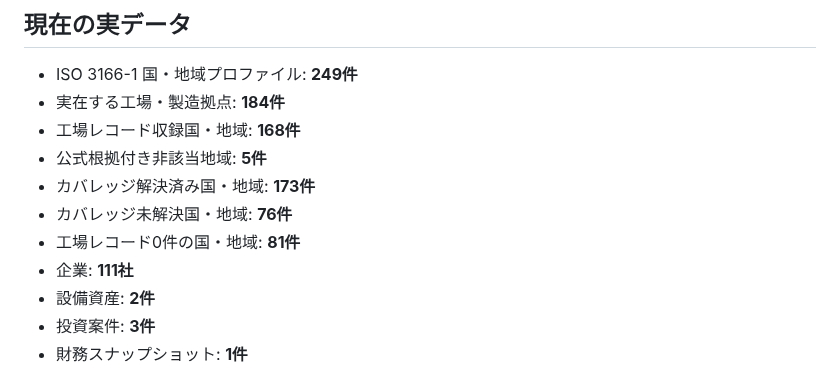
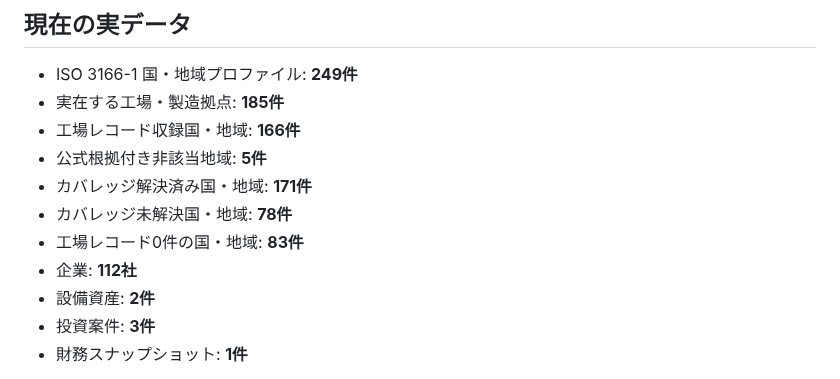
Before and after one commit to KAFKA2306/factory, a Markdown page: README.md, the part around the change. GitHub-like rendering.

Commit message:
Sync README to measured Seychelles coverage

```diff
--- a/README.md
+++ b/README.md
@@ -5,13 +5,13 @@
 ## 現在の実データ
 
 - ISO 3166-1 国・地域プロファイル: **249件**
-- 実在する工場・製造拠点: **184件**
-- 工場レコード収録国・地域: **168件**
+- 実在する工場・製造拠点: **185件**
+- 工場レコード収録国・地域: **166件**
 - 公式根拠付き非該当地域: **5件**
-- カバレッジ解決済み国・地域: **173件**
-- カバレッジ未解決国・地域: **76件**
-- 工場レコード0件の国・地域: **81件**
-- 企業: **111社**
+- カバレッジ解決済み国・地域: **171件**
+- カバレッジ未解決国・地域: **78件**
+- 工場レコード0件の国・地域: **83件**
+- 企業: **112社**
 - 設備資産: **2件**
 - 投資案件: **3件**
 - 財務スナップショット: **1件**
```
